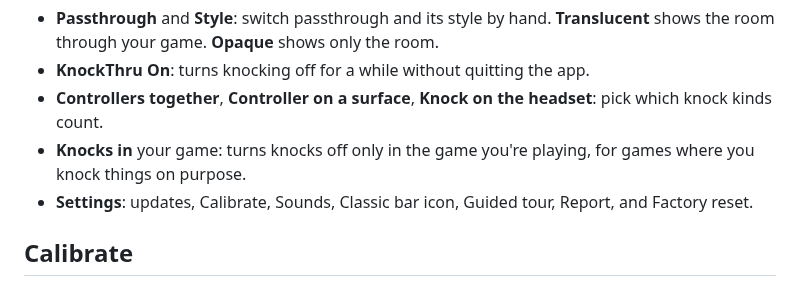
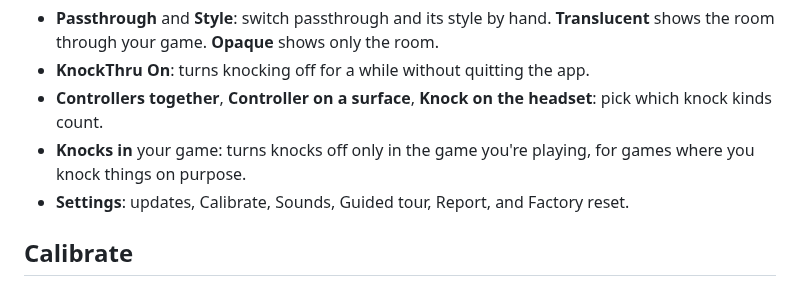
Before and after one commit to VioletTides/KnockThru, a Markdown page: README.md, the part around the change. Rendered like a GitHub page.

```diff
--- a/README.md
+++ b/README.md
@@ -78,7 +78,7 @@ Open the SteamVR dashboard and pick the **KnockThru** tab to do everything by ha
 - **KnockThru On**: turns knocking off for a while without quitting the app.
 - **Controllers together**, **Controller on a surface**, **Knock on the headset**: pick which knock kinds count.
 - **Knocks in** your game: turns knocks off only in the game you're playing, for games where you knock things on purpose.
-- **Settings**: updates, Calibrate, Sounds, Classic bar icon, Guided tour, Report, and Factory reset.
+- **Settings**: updates, Calibrate, Sounds, Guided tour, Report, and Factory reset.
 
 ## Calibrate
 
```
Also changed, not shown: images/update.gif, 8 other files.
